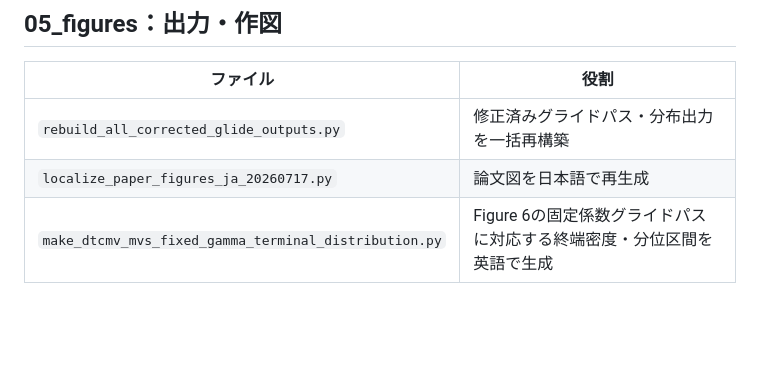
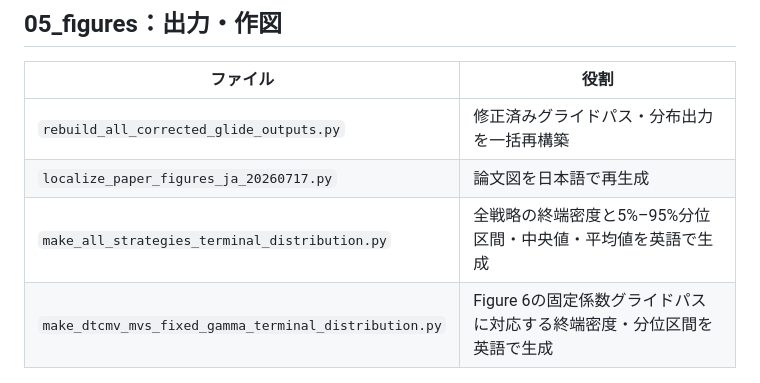
Before and after one commit to yoshi123027-del/dc-glidepath-ica2026, a Markdown page: scripts/README.md, the part around the change. Rendered like a GitHub page; blank space fills up the shorter version.

```diff
--- a/scripts/README.md
+++ b/scripts/README.md
@@ -68,6 +68,7 @@ python scripts/04_sensitivity/add_all_clip_overlays_20260721.py --output-dir d0_
 | --- | --- |
 | `rebuild_all_corrected_glide_outputs.py` | 修正済みグライドパス・分布出力を一括再構築 |
 | `localize_paper_figures_ja_20260717.py` | 論文図を日本語で再生成 |
+| `make_all_strategies_terminal_distribution.py` | 全戦略の終端密度と5%–95%分位区間・中央値・平均値を英語で生成 |
 | `make_dtcmv_mvs_fixed_gamma_terminal_distribution.py` | Figure 6の固定係数グライドパスに対応する終端密度・分位区間を英語で生成 |
 
 ## 90_workers：補助ワーカー
```
Also changed, not shown: supplementary/figures/README.md (+1 -1 lines), supplementary/figures/fig_all_strategies_terminal_density_D0_N480.png, 2 other files.
